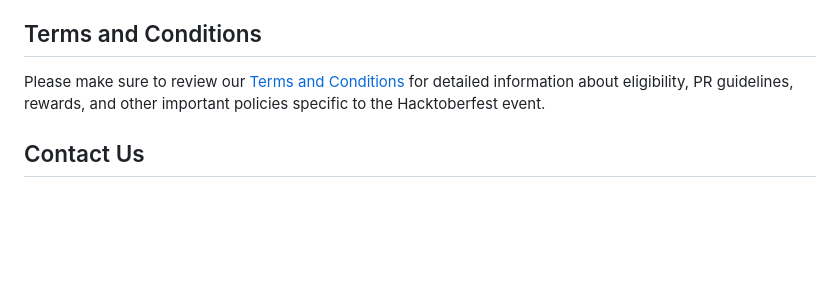
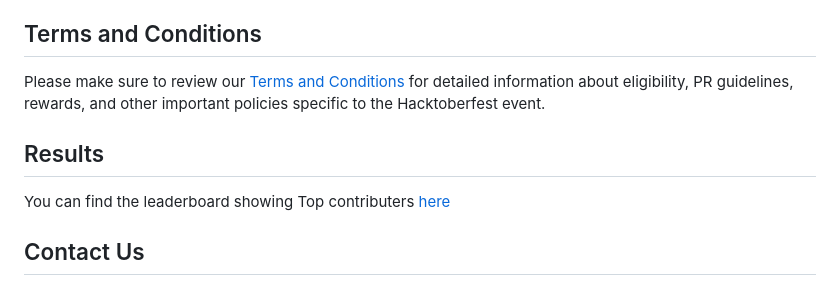
Before and after one commit to Des-Vu-Technologies/TodoApp, a Markdown page: README.md, the part around the change. Rendered like a GitHub page; blank space fills up the shorter version.

Commit message:
Update README.md
result link added

```diff
--- a/README.md
+++ b/README.md
@@ -55,6 +55,8 @@ If you are the top contributor, you will have the opportunity to redeem your wel
 
 Please make sure to review our [Terms and Conditions](terms-and-conditions.md) for detailed information about eligibility, PR guidelines, rewards, and other important policies specific to the Hacktoberfest event.
 
+## Results
+You can find the leaderboard showing Top contributers [here](https://hacktoberfestnepal2023.vercel.app/)
 ## Contact Us
 
 If you have any questions, concerns, or feedback regarding our Hacktoberfest event, please don't hesitate to [contact us](mailto:contact@desvutech.com). We're here to assist you and make your Hacktoberfest experience with Des Vu Technologies enjoyable and rewarding!
```
